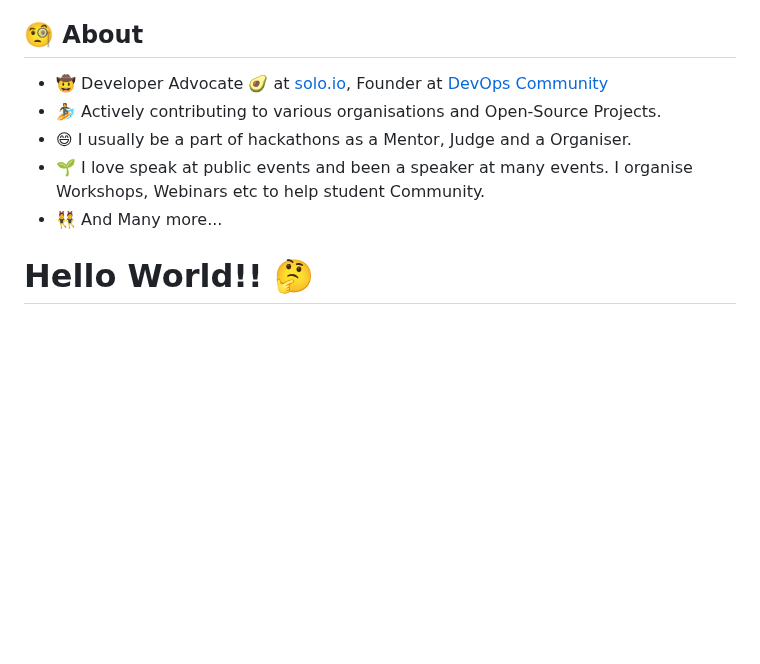
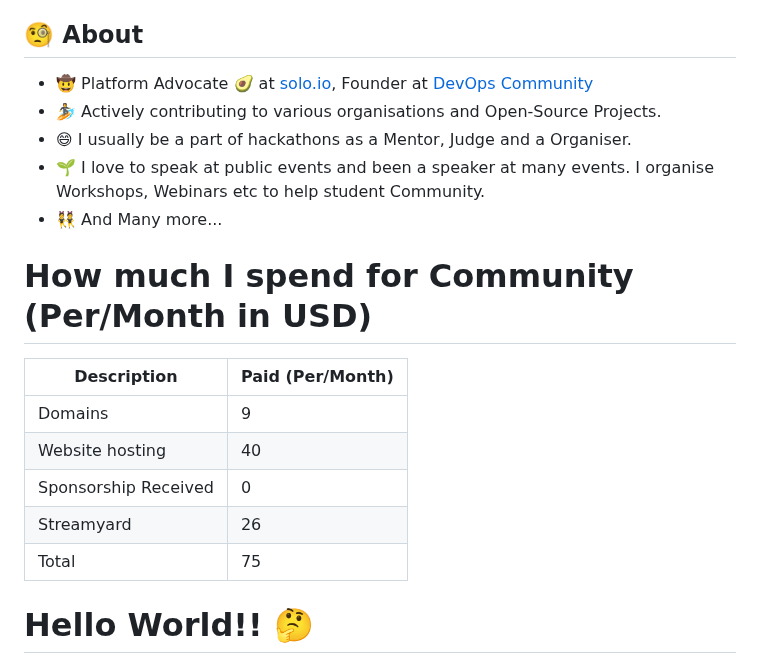
Before and after one commit to rohitg00/rohitg00, a Markdown page: README.md, the part around the change. Rendered like a GitHub page; blank space fills up the shorter version.

```diff
--- a/README.md
+++ b/README.md
@@ -11,11 +11,21 @@
 I'm Rohit Ghumare, Developer Advocate at solo.io. I am a MLOps & DevOps Community Evangelist, CoudOps☁ Specialist.
 
 ## 🧐 About
-- 🤠 Developer Advocate 🥑 at [solo.io](https://solo.io), Founder at [DevOps Community](https://devopscommunity.in)
+- 🤠 Platform Advocate 🥑 at [solo.io](https://solo.io), Founder at [DevOps Community](https://devopscommunity.in)
 - 🏄‍ Actively contributing to various organisations and Open-Source Projects.
 - 😄 I usually be a part of hackathons as a Mentor, Judge and a Organiser.
-- 🌱 I love speak at public events and been a speaker at many events. I organise Workshops, Webinars etc to help student Community.
+- 🌱 I love to speak at public events and been a speaker at many events. I organise Workshops, Webinars etc to help student Community.
 - 👯 And Many more...
+
+# How much I spend for Community (Per/Month in USD)
+
+| Description          | Paid (Per/Month) |
+|----------------------|------------------|
+| Domains              | 9                |
+| Website hosting      | 40               |
+| Sponsorship Received | 0                |
+| Streamyard           | 26               |
+| Total                | 75               |
 
 # Hello World!! 🤔
 - 💬 Ask me about anything and everything!
```
